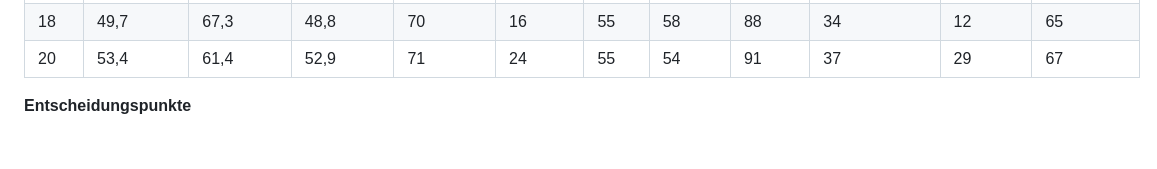
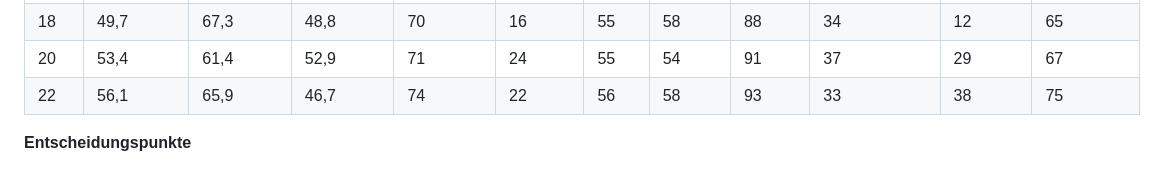
Before and after one commit to LeonvDetten/2D_JumpNRun, a Markdown page: docs/lernen/12_phase12_generalist_schueler.md, the part around the change. Rendered like a GitHub page; blank space fills up the shorter version.

Commit message:
Phase 12 diary: 22M
Co-Authored-By: Claude Opus 5.5 <noreply@anthropic.com>
Claude-Session: https://claude.ai/code/session_01CJWs34o2mXwP7eLMB6Lymu

```diff
--- a/docs/lernen/12_phase12_generalist_schueler.md
+++ b/docs/lernen/12_phase12_generalist_schueler.md
@@ -106,6 +106,7 @@ Leon gab den Generator am 8.10. frei („mit Löser-Pool“).
 | 16 | 51,2 | 65,1 (61,8) | 49,2 (44,3) | 68 | 25 | 33 | 59 | 99 | 36 | 29 | 60 |
 | 18 | 49,7 | 67,3 | 48,8 | 70 | 16 | 55 | 58 | 88 | 34 | 12 | 65 |
 | 20 | 53,4 | 61,4 | 52,9 | 71 | 24 | 55 | 54 | 91 | 37 | 29 | 67 |
+| 22 | 56,1 | 65,9 | 46,7 | 74 | 22 | 56 | 58 | 93 | 33 | 38 | 75 |
 
 **Entscheidungspunkte**
 - **E1 (2 Mio.): formal verfehlt.**
```
